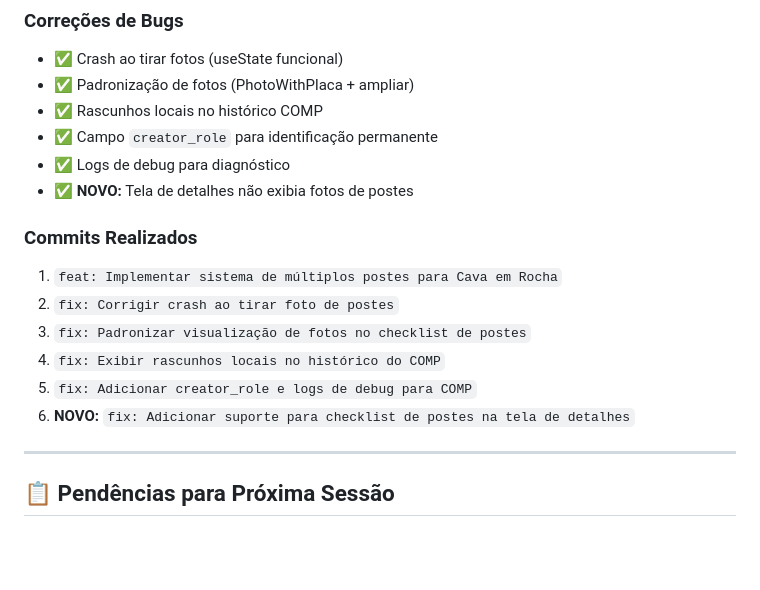
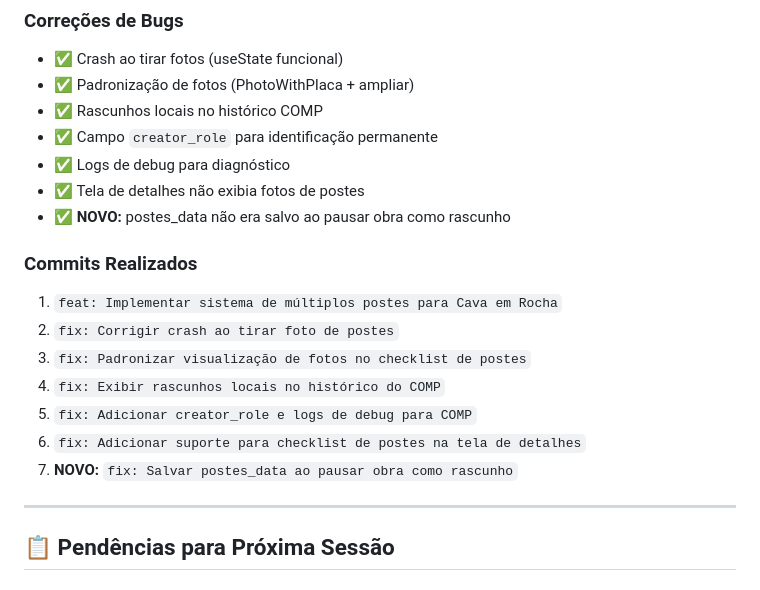
Before and after one commit to MateusAlme/obras-wise-mobile, a Markdown page: docs/PROXIMA_SESSAO_MELHORIAS.md, the part around the change. Drawn GitHub-style; blank space fills up the shorter version.

Commit message:
docs: Adicionar correção de postes_data ao status

```diff
--- a/docs/PROXIMA_SESSAO_MELHORIAS.md
+++ b/docs/PROXIMA_SESSAO_MELHORIAS.md
@@ -55,7 +55,8 @@
 - ✅ Rascunhos locais no histórico COMP
 - ✅ Campo `creator_role` para identificação permanente
 - ✅ Logs de debug para diagnóstico
-- ✅ **NOVO:** Tela de detalhes não exibia fotos de postes
+- ✅ Tela de detalhes não exibia fotos de postes
+- ✅ **NOVO:** postes_data não era salvo ao pausar obra como rascunho
 
 ### Commits Realizados
 1. `feat: Implementar sistema de múltiplos postes para Cava em Rocha`
@@ -63,7 +64,8 @@
 3. `fix: Padronizar visualização de fotos no checklist de postes`
 4. `fix: Exibir rascunhos locais no histórico do COMP`
 5. `fix: Adicionar creator_role e logs de debug para COMP`
-6. **NOVO:** `fix: Adicionar suporte para checklist de postes na tela de detalhes`
+6. `fix: Adicionar suporte para checklist de postes na tela de detalhes`
+7. **NOVO:** `fix: Salvar postes_data ao pausar obra como rascunho`
 
 ---
 
```
